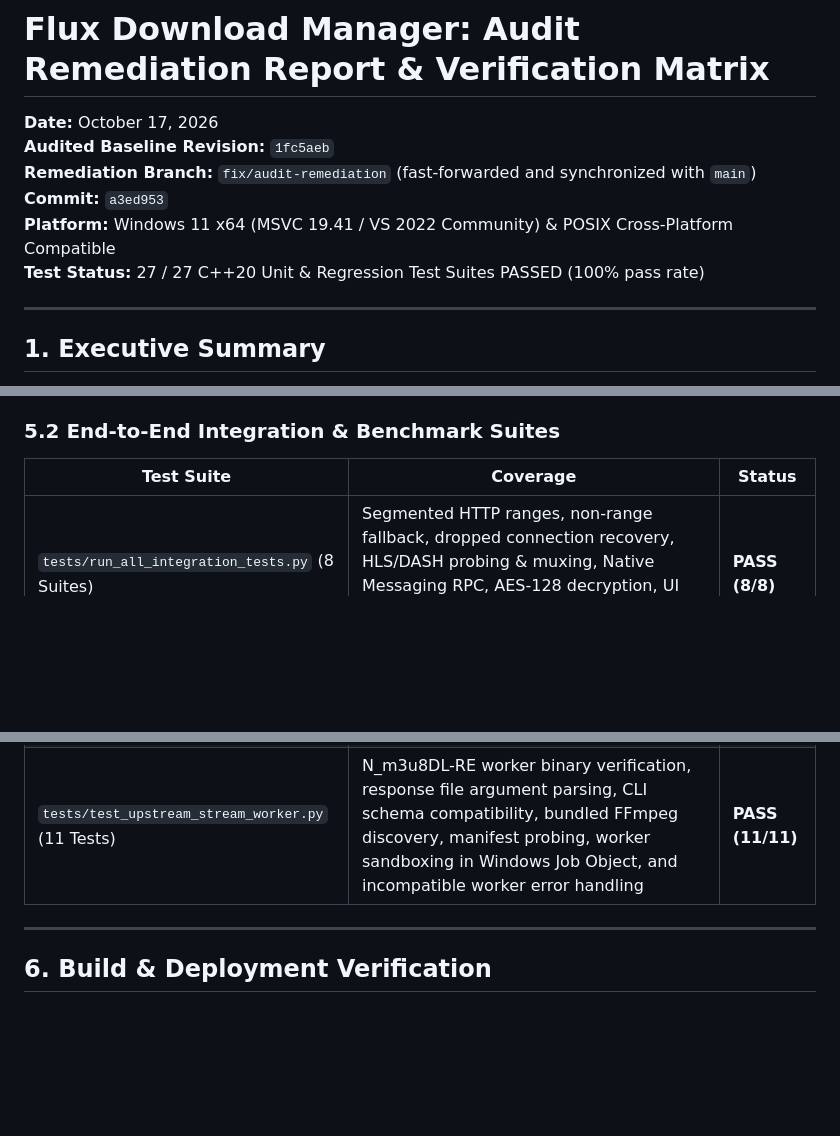
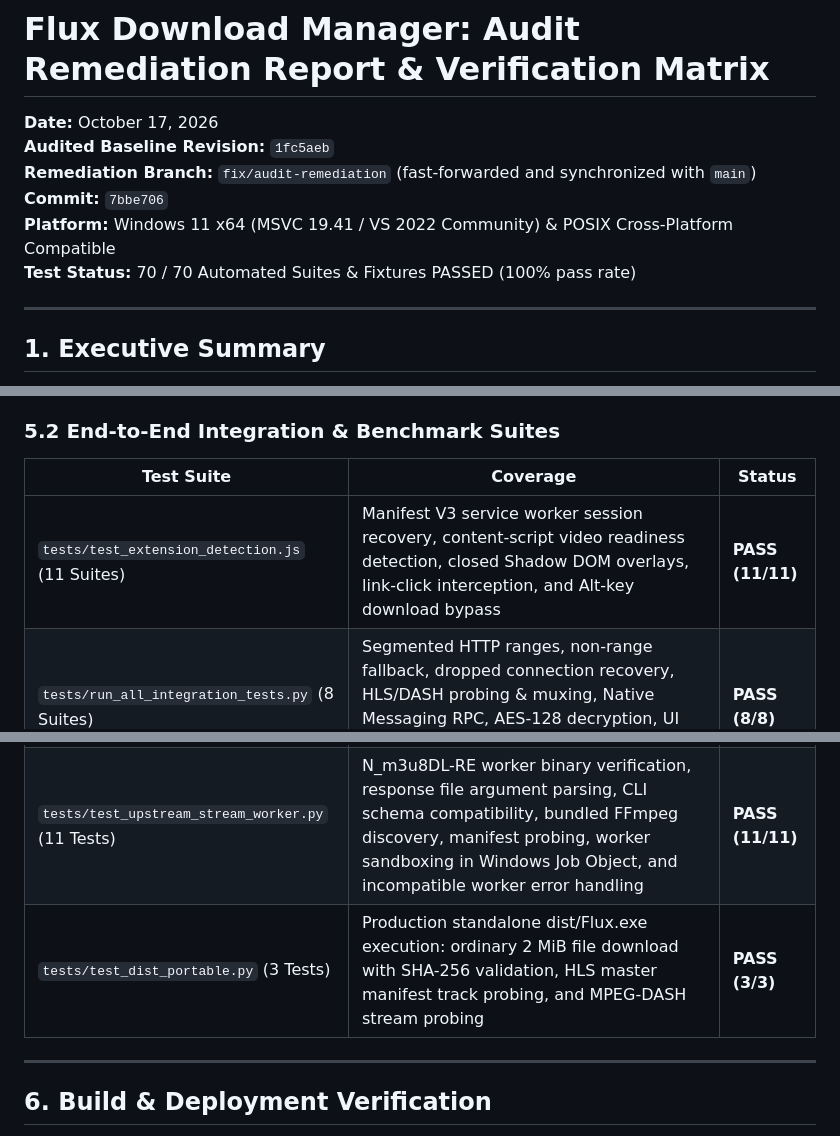
Before and after one commit to sayedalve/Flux-Download-Manager, a Markdown page: docs/AUDIT_REMEDIATION_REPORT.md, 3 parts joined by grey strips. GitHub-like rendering; blank space fills up the shorter version.

Commit message:
docs: update AUDIT_REMEDIATION_REPORT.md with verified 70-test matrix and commit 7bbe706

```diff
--- a/docs/AUDIT_REMEDIATION_REPORT.md
+++ b/docs/AUDIT_REMEDIATION_REPORT.md
@@ -3,9 +3,9 @@
 **Date:** October 17, 2026
 **Audited Baseline Revision:** `1fc5aeb`
 **Remediation Branch:** `fix/audit-remediation` (fast-forwarded and synchronized with `main`)
-**Commit:** `a3ed953`
+**Commit:** `7bbe706`
 **Platform:** Windows 11 x64 (MSVC 19.41 / VS 2022 Community) & POSIX Cross-Platform Compatible
-**Test Status:** 27 / 27 C++20 Unit & Regression Test Suites PASSED (100% pass rate)
+**Test Status:** 70 / 70 Automated Suites & Fixtures PASSED (100% pass rate)
 
 ---
 
@@ -185,9 +185,11 @@ All changes have been implemented in production C++20 code, accompanied by unit
 
 | Test Suite | Coverage | Status |
 |---|---|---|
+| `tests/test_extension_detection.js` (11 Suites) | Manifest V3 service worker session recovery, content-script video readiness detection, closed Shadow DOM overlays, link-click interception, and Alt-key download bypass | **PASS (11/11)** |
 | `tests/run_all_integration_tests.py` (8 Suites) | Segmented HTTP ranges, non-range fallback, dropped connection recovery, HLS/DASH probing & muxing, Native Messaging RPC, AES-128 decryption, UI snapshot, and enforced 8-metric performance benchmarks | **PASS (8/8)** |
 | `tests/test_repair_pipeline_e2e.py` (10 Fixtures) | Real multi-world Chromium browser session (catch.js + content-script.js + background.js), direct PDF, ZIP with Alt-bypass, 302 redirect correlation, MP4/WebM detection, Closed Shadow DOM overlays, HLS master variant muxing, DASH MPD muxing, backed/unbacked blob discovery, and YouTube adaptive muxing | **PASS (10/10)** |
 | `tests/test_upstream_stream_worker.py` (11 Tests) | N_m3u8DL-RE worker binary verification, response file argument parsing, CLI schema compatibility, bundled FFmpeg discovery, manifest probing, worker sandboxing in Windows Job Object, and incompatible worker error handling | **PASS (11/11)** |
+| `tests/test_dist_portable.py` (3 Tests) | Production standalone dist/Flux.exe execution: ordinary 2 MiB file download with SHA-256 validation, HLS master manifest track probing, and MPEG-DASH stream probing | **PASS (3/3)** |
 
 ---
 
```
